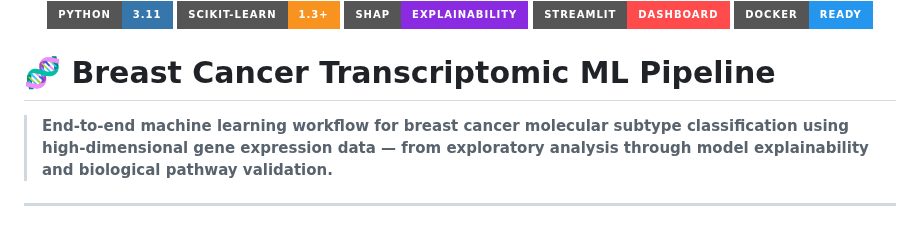
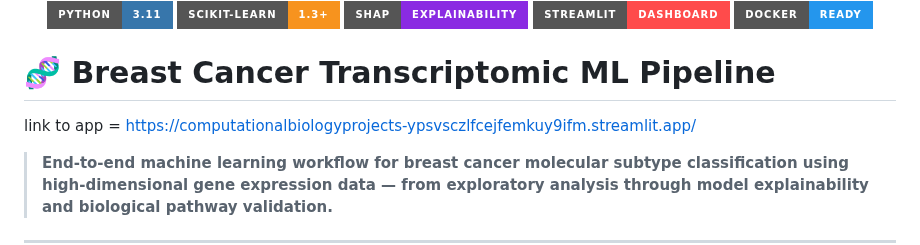
Before and after one commit to shubhamkjha369/OncoResolve-Breast-Cancer-Transcriptomics, a Markdown page: Breast_cancer_analysis/README.md, the part around the change. GitHub-like rendering; badges without logos; blank space fills up the shorter version.

```diff
--- a/Breast_cancer_analysis/README.md
+++ b/Breast_cancer_analysis/README.md
@@ -7,6 +7,8 @@
 </p>
 
 # 🧬 Breast Cancer Transcriptomic ML Pipeline
+
+link to app = https://computationalbiologyprojects-ypsvsczlfcejfemkuy9ifm.streamlit.app/
 
 > **End-to-end machine learning workflow for breast cancer molecular subtype classification using high-dimensional gene expression data — from exploratory analysis through model explainability and biological pathway validation.**
 
```
